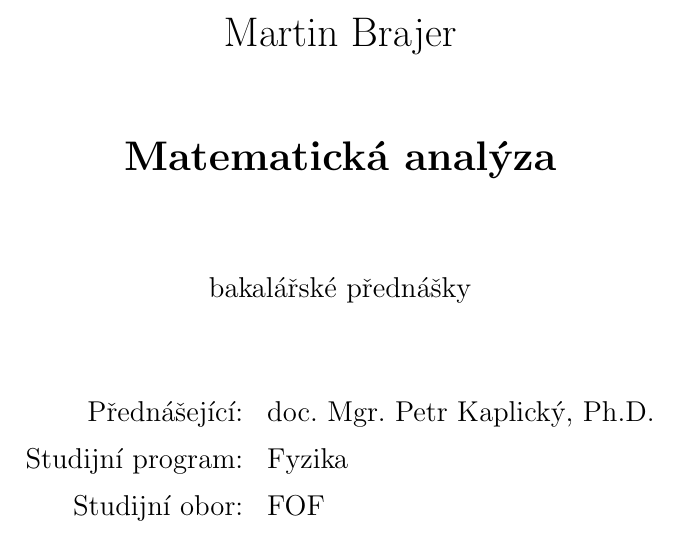
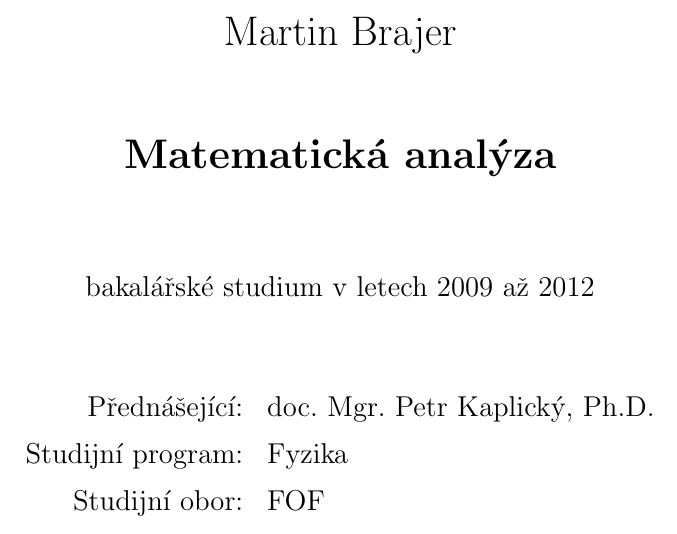
Before and after one commit to martin-brajer/lecture-notes-mathematical-analysis, a LaTeX document (prace.tex): part of page 1 of 4, cut so that both start at the same text. Compiled offline with pdfLaTeX.

Commit message:
Title page

```diff
--- a/prace.tex
+++ b/prace.tex
@@ -103,7 +103,7 @@ Matematicko-fyzikální fakulta
 \vfill
 
 % Where the text comes from.
-bakalářské přednášky
+bakalářské studium v letech 2009 až 2012
 
 \vfill
 
```
Also changed, not shown: prace.pdf.
